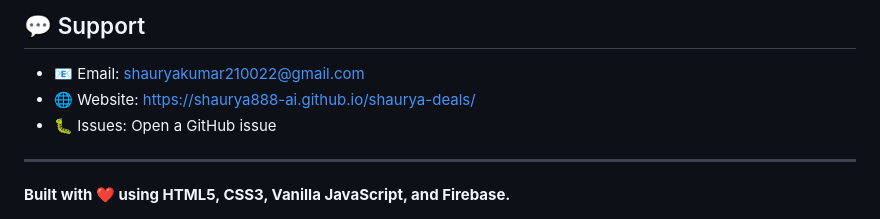
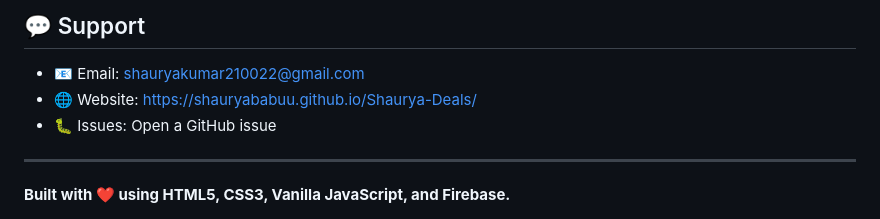
Before and after one commit to Shaurya888-ai/shaurya-deals, a Markdown page: README.md, the part around the change. Drawn GitHub-style.

Commit message:
Update website link in README

```diff
--- a/README.md
+++ b/README.md
@@ -120,7 +120,7 @@ This project is open-source. You are free to use, modify, and deploy it for pers
 ## 💬 Support
 
 - 📧 Email: shauryakumar210022@gmail.com
-- 🌐 Website: https://shaurya888-ai.github.io/shaurya-deals/
+- 🌐 Website: https://shauryababuu.github.io/Shaurya-Deals/
 - 🐛 Issues: Open a GitHub issue
 
 ---
```
